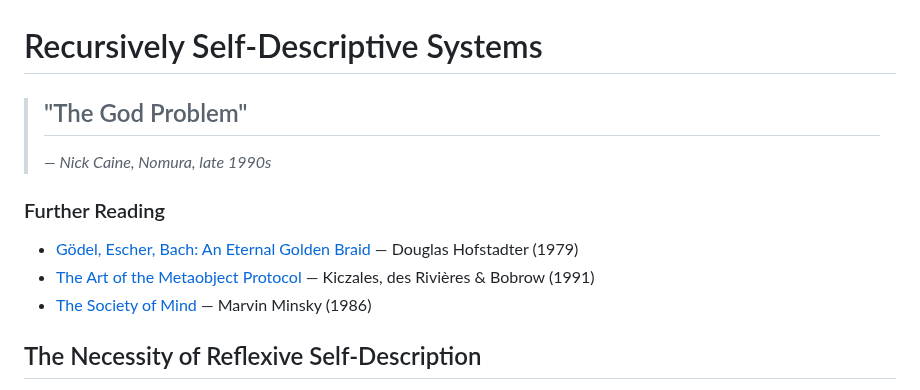
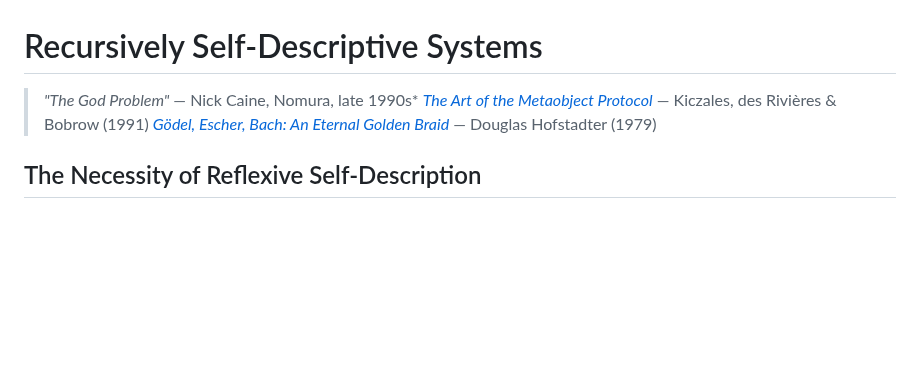
Before and after one commit to JulesGosnell/claij, a Markdown page: doc/SELF-DESCRIPTIVE-SYSTEMS.md, the part around the change. Rendered like a GitHub page; blank space fills up the shorter version.

Commit message:
add a ciuple of books

```diff
--- a/doc/SELF-DESCRIPTIVE-SYSTEMS.md
+++ b/doc/SELF-DESCRIPTIVE-SYSTEMS.md
@@ -1,14 +1,8 @@
 # Recursively Self-Descriptive Systems
 
-> ## "The God Problem"
->
-> *— Nick Caine, Nomura, late 1990s*
-
-### Further Reading
-
-- [Gödel, Escher, Bach: An Eternal Golden Braid](https://grokipedia.com/page/G%C3%B6del%2C_Escher%2C_Bach) — Douglas Hofstadter (1979)
-- [The Art of the Metaobject Protocol](https://en.wikipedia.org/wiki/The_Art_of_the_Metaobject_Protocol) — Kiczales, des Rivières & Bobrow (1991)
-- [The Society of Mind](https://en.wikipedia.org/wiki/Society_of_Mind) — Marvin Minsky (1986)
+> *"The God Problem"* — Nick Caine, Nomura, late 1990s*
+> *[The Art of the Metaobject Protocol](https://en.wikipedia.org/wiki/The_Art_of_the_Metaobject_Protocol)* — Kiczales, des Rivières & Bobrow (1991)
+> *[Gödel, Escher, Bach: An Eternal Golden Braid](https://grokipedia.com/page/G%C3%B6del%2C_Escher%2C_Bach)* — Douglas Hofstadter (1979)
 
 ## The Necessity of Reflexive Self-Description
 
```
